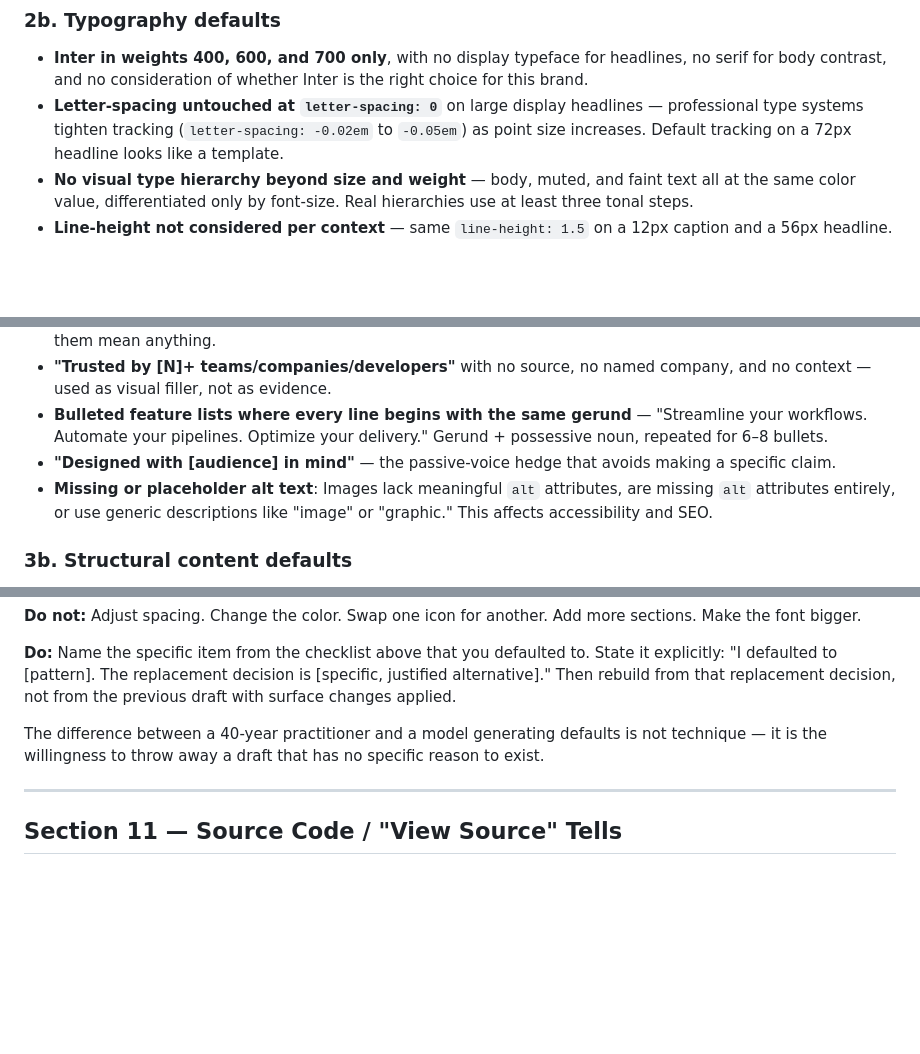
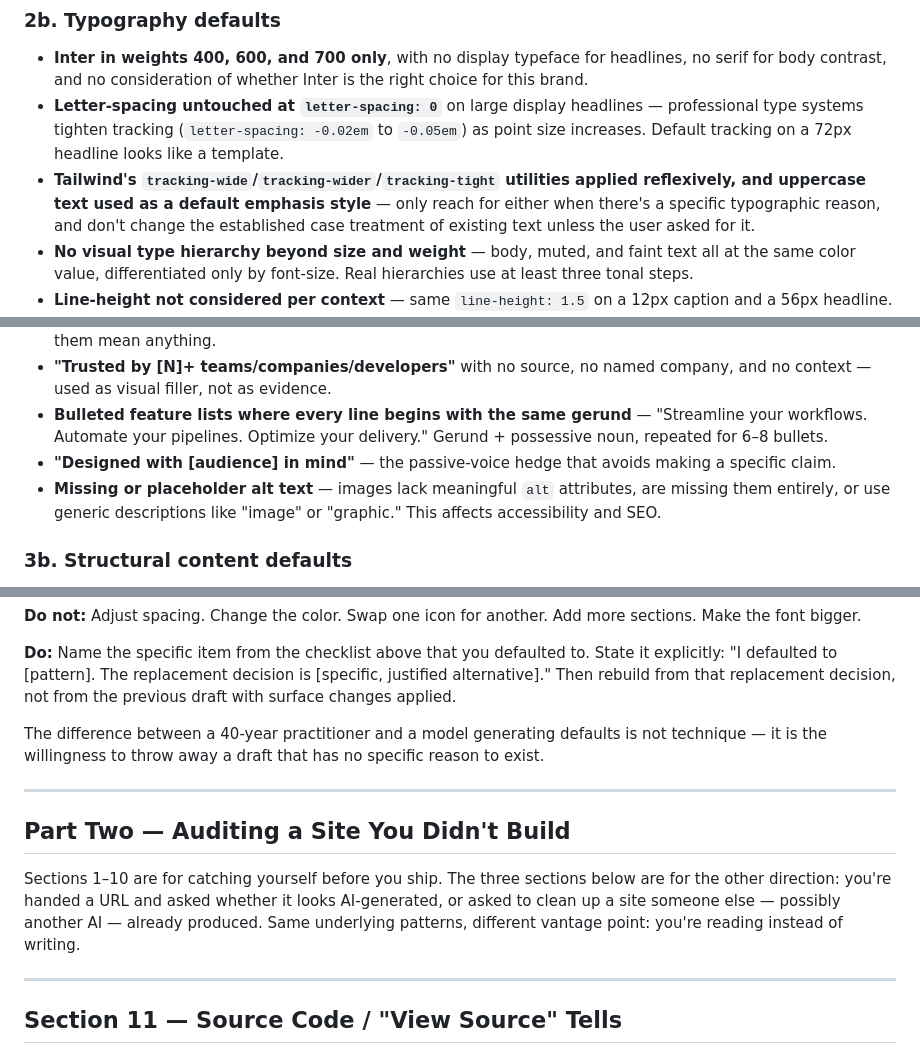
Before and after one commit to sahilkargutkar/web-ai-slop, a Markdown page: skills/web-ai-slop/SKILL.md, 3 parts joined by grey strips. GitHub-like rendering; blank space fills up the shorter version.

```diff
--- a/skills/web-ai-slop/SKILL.md
+++ b/skills/web-ai-slop/SKILL.md
@@ -88,6 +87,7 @@ Open the site and look at it for 10 seconds before doing anything technical. The
 
 - **Inter in weights 400, 600, and 700 only**, with no display typeface for headlines, no serif for body contrast, and no consideration of whether Inter is the right choice for this brand.
 - **Letter-spacing untouched at `letter-spacing: 0`** on large display headlines — professional type systems tighten tracking (`letter-spacing: -0.02em` to `-0.05em`) as point size increases. Default tracking on a 72px headline looks like a template.
+- **Tailwind's `tracking-wide`/`tracking-wider`/`tracking-tight` utilities applied reflexively, and uppercase text used as a default emphasis style** — only reach for either when there's a specific typographic reason, and don't change the established case treatment of existing text unless the user asked for it.
 - **No visual type hierarchy beyond size and weight** — body, muted, and faint text all at the same color value, differentiated only by font-size. Real hierarchies use at least three tonal steps.
 - **Line-height not considered per context** — same `line-height: 1.5` on a 12px caption and a 56px headline.
 - **All-caps labels on everything** as a substitute for typographic hierarchy thinking.
@@ -113,7 +113,7 @@ These are the patterns that a 40-year editorial professional or senior UX writer
 - **"Trusted by [N]+ teams/companies/developers"** with no source, no named company, and no context — used as visual filler, not as evidence.
 - **Bulleted feature lists where every line begins with the same gerund** — "Streamline your workflows. Automate your pipelines. Optimize your delivery." Gerund + possessive noun, repeated for 6–8 bullets.
 - **"Designed with [audience] in mind"** — the passive-voice hedge that avoids making a specific claim.
-- **Missing or placeholder alt text**: Images lack meaningful `alt` attributes, are missing `alt` attributes entirely, or use generic descriptions like "image" or "graphic." This affects accessibility and SEO.
+- **Missing or placeholder alt text** — images lack meaningful `alt` attributes, are missing them entirely, or use generic descriptions like "image" or "graphic." This affects accessibility and SEO.
 
 ### 3b. Structural content defaults
 
@@ -358,6 +357,12 @@ If the user says "this still looks AI-generated," "this is generic slop," "this
 **Do:** Name the specific item from the checklist above that you defaulted to. State it explicitly: "I defaulted to [pattern]. The replacement decision is [specific, justified alternative]." Then rebuild from that replacement decision, not from the previous draft with surface changes applied.
 
 The difference between a 40-year practitioner and a model generating defaults is not technique — it is the willingness to throw away a draft that has no specific reason to exist.
+
+---
+
+## Part Two — Auditing a Site You Didn't Build
+
+Sections 1–10 are for catching yourself before you ship. The three sections below are for the other direction: you're handed a URL and asked whether it looks AI-generated, or asked to clean up a site someone else — possibly another AI — already produced. Same underlying patterns, different vantage point: you're reading instead of writing.
 
 ---
 
```
Also changed, not shown: other parts of skills/web-ai-slop/SKILL.md (+22 -23 lines).
